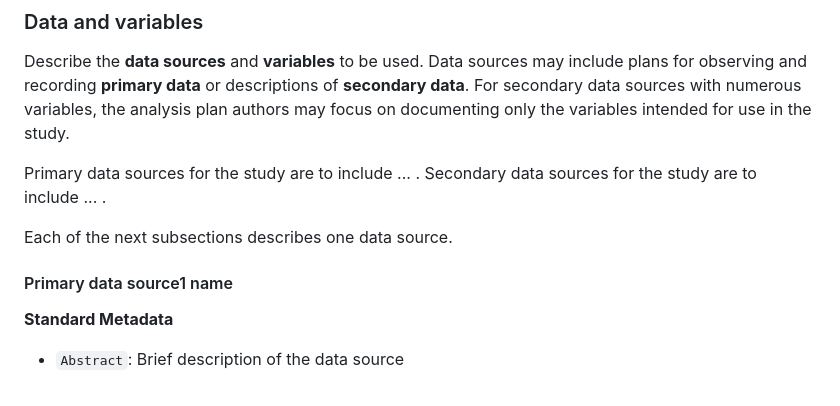
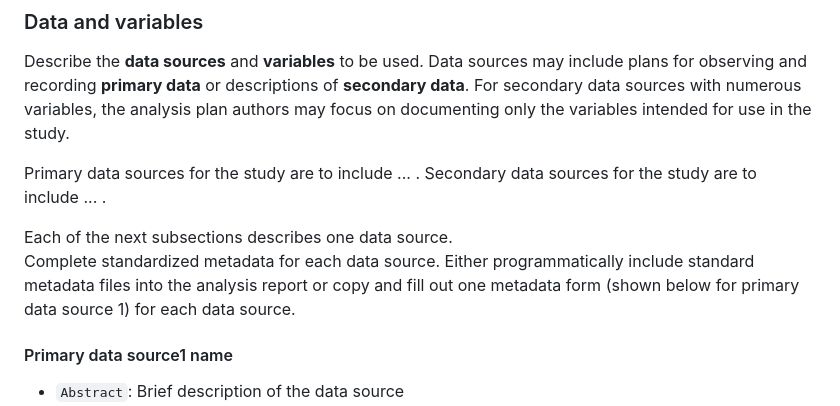
Before and after one commit to HEGSRR/HEGSRR-Template, a Markdown page: docs/report/analysis_plan.md, the part around the change. Rendered like a GitHub page.

```diff
--- a/docs/report/analysis_plan.md
+++ b/docs/report/analysis_plan.md
@@ -69,10 +69,9 @@ Primary data sources for the study are to include ... .
 Secondary data sources for the study are to include ... .
 
 Each of the next subsections describes one data source.
+Complete standardized metadata for each data source. Either programmatically include standard metadata files into the analysis report or copy and fill out one metadata form (shown below for primary data source 1) for each data source.
 
 #### Primary data source1 name
-
-**Standard Metadata**
 
 - `Abstract`: Brief description of the data source
 - `Spatial Coverage`: Specify the geographic extent of your study. This may be a place name and link to a feature in a gazetteer like GeoNames or OpenStreetMap, or a well known text (WKT) representation of a bounding box.
```
